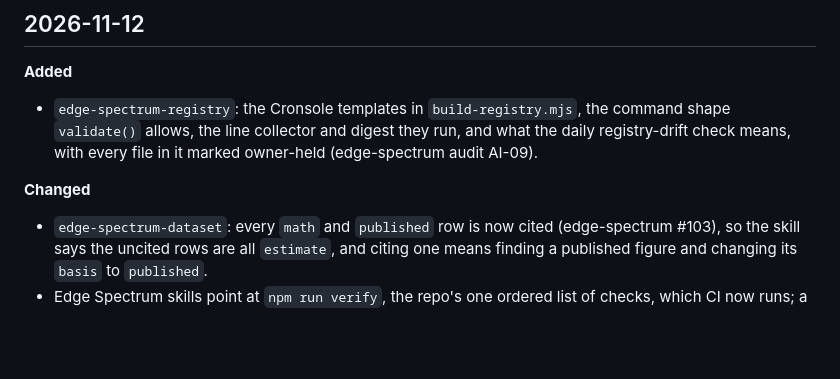
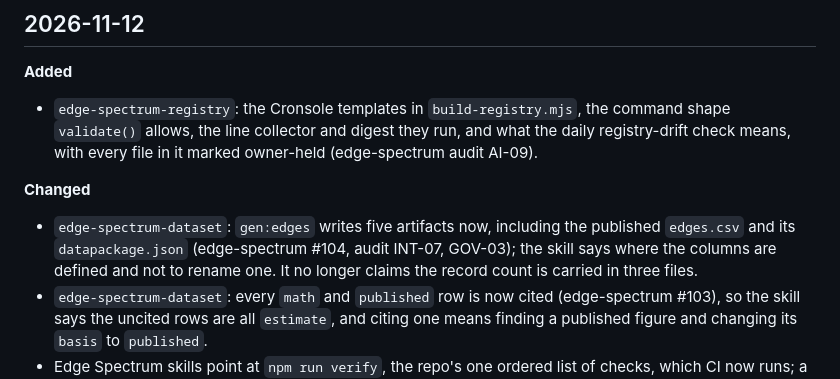
Before and after one commit to ai-automation-tools/agent-skills, a Markdown page: docs/CHANGELOG.md, the part around the change. Rendered like a GitHub page; blank space fills up the shorter version.

Commit message:
edge-spectrum-dataset: the published CSV and data package
Co-Authored-By: Claude Opus 5.5 <noreply@anthropic.com>
Claude-Session: https://claude.ai/code/session_01Jo6X8BGoxiqJB6YQ5VxJtr

```diff
--- a/docs/CHANGELOG.md
+++ b/docs/CHANGELOG.md
@@ -30,6 +30,7 @@ Skills named here keep the name they had at the time. The four `-mfs` skills wer
 - `edge-spectrum-registry`: the Cronsole templates in `build-registry.mjs`, the command shape `validate()` allows, the line collector and digest they run, and what the daily registry-drift check means, with every file in it marked owner-held (edge-spectrum audit AI-09).
 
 **Changed**
+- `edge-spectrum-dataset`: `gen:edges` writes five artifacts now, including the published `edges.csv` and its `datapackage.json` (edge-spectrum #104, audit INT-07, GOV-03); the skill says where the columns are defined and not to rename one. It no longer claims the record count is carried in three files.
 - `edge-spectrum-dataset`: every `math` and `published` row is now cited (edge-spectrum #103), so the skill says the uncited rows are all `estimate`, and citing one means finding a published figure and changing its `basis` to `published`.
 - Edge Spectrum skills point at `npm run verify`, the repo's one ordered list of checks, which CI now runs; a new check is wired by adding it there (edge-spectrum #101, audit DOC-16). The dataset skill says how a fund or index is cited (edge-spectrum #102).
 - Edge Spectrum skills catch up with the audit fixes: the endpoint skill and its gate reference say `ADVISOR_SECRET` is required (no longer derived from the passcode), sessions last 7 days, and list the 429/503/502 limits and `GEMINI_MODEL`; the hub-tool skill says a `route` tool is a `lazy()` import listed in four route lists (`App.tsx`, `vercel.json`, `server.ts`, `sitemap.xml`) and that unknown paths now 404 instead of falling back to Home; the dataset skill says every `math` row must cite its rules and is never aged (edge-spectrum audit AI-07, PROD-07; edge-spectrum #99).
```
Also changed, not shown: 2 other files.
